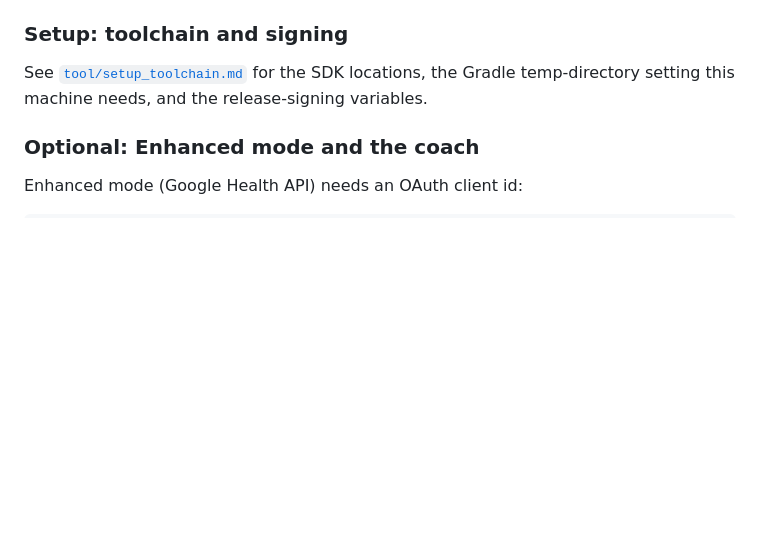
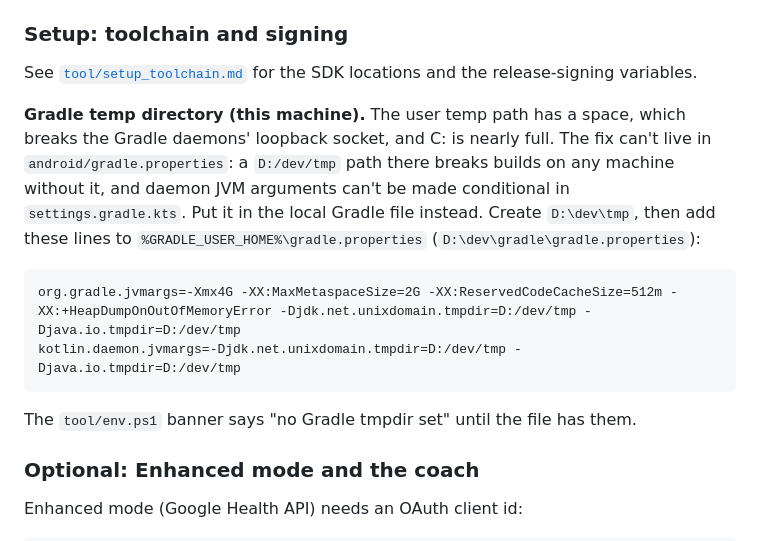
Before and after one commit to A2K2005/airlog, a Markdown page: app/README.md, the part around the change. Drawn GitHub-style; blank space fills up the shorter version.

Commit message:
Docs: Gradle temp directory lives in the user-home gradle.properties

````diff
--- a/app/README.md
+++ b/app/README.md
@@ -101,7 +101,16 @@ K-Type's free licence covers personal use only. **Publishing the APK or the repo
 
 ### Setup: toolchain and signing
 
-See [`tool/setup_toolchain.md`](tool/setup_toolchain.md) for the SDK locations, the Gradle temp-directory setting this machine needs, and the release-signing variables.
+See [`tool/setup_toolchain.md`](tool/setup_toolchain.md) for the SDK locations and the release-signing variables.
+
+**Gradle temp directory (this machine).** The user temp path has a space, which breaks the Gradle daemons' loopback socket, and C: is nearly full. The fix can't live in `android/gradle.properties`: a `D:/dev/tmp` path there breaks builds on any machine without it, and daemon JVM arguments can't be made conditional in `settings.gradle.kts`. Put it in the local Gradle file instead. Create `D:\dev\tmp`, then add these lines to `%GRADLE_USER_HOME%\gradle.properties` (`D:\dev\gradle\gradle.properties`):
+
+```
+org.gradle.jvmargs=-Xmx4G -XX:MaxMetaspaceSize=2G -XX:ReservedCodeCacheSize=512m -XX:+HeapDumpOnOutOfMemoryError -Djdk.net.unixdomain.tmpdir=D:/dev/tmp -Djava.io.tmpdir=D:/dev/tmp
+kotlin.daemon.jvmargs=-Djdk.net.unixdomain.tmpdir=D:/dev/tmp -Djava.io.tmpdir=D:/dev/tmp
+```
+
+The `tool/env.ps1` banner says "no Gradle tmpdir set" until the file has them.
 
 ### Optional: Enhanced mode and the coach
 
````
